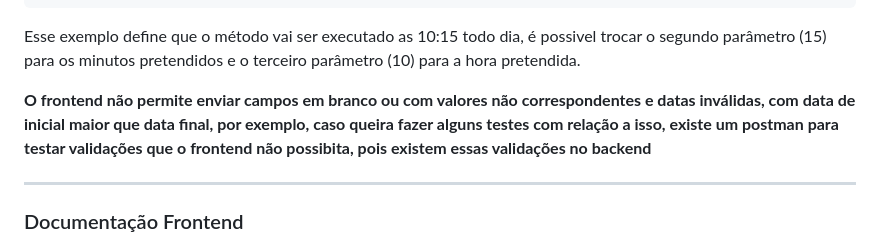
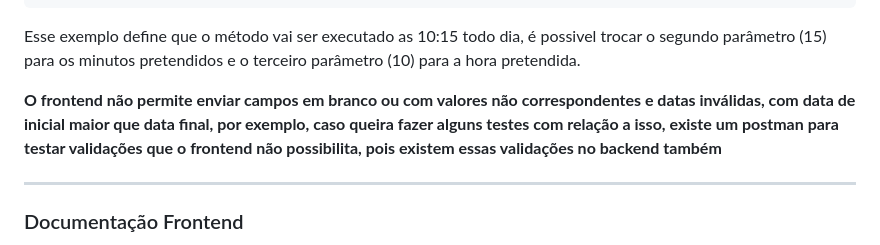
Before and after one commit to FariasGabriela/PontoEventos, a Markdown page: README.md, the part around the change. GitHub-like rendering.

````diff
--- a/README.md
+++ b/README.md
@@ -63,7 +63,7 @@ Ex:
 ```
 Esse exemplo define que o método vai ser executado as 10:15 todo dia, é possivel trocar o segundo parâmetro (15) para os minutos pretendidos e o terceiro parâmetro (10) para a hora pretendida.
 
-**O frontend não permite enviar campos em branco ou com valores não correspondentes e datas inválidas, com data de inicial maior que data final, por exemplo, caso queira fazer alguns testes com relação a isso, existe um postman para testar validações que o frontend não possibita, pois existem essas validações no backend**
+**O frontend não permite enviar campos em branco ou com valores não correspondentes e datas inválidas, com data de inicial maior que data final, por exemplo, caso queira fazer alguns testes com relação a isso, existe um postman para testar validações que o frontend não possibilita, pois existem essas validações no backend também**
 
 ---
 
````
